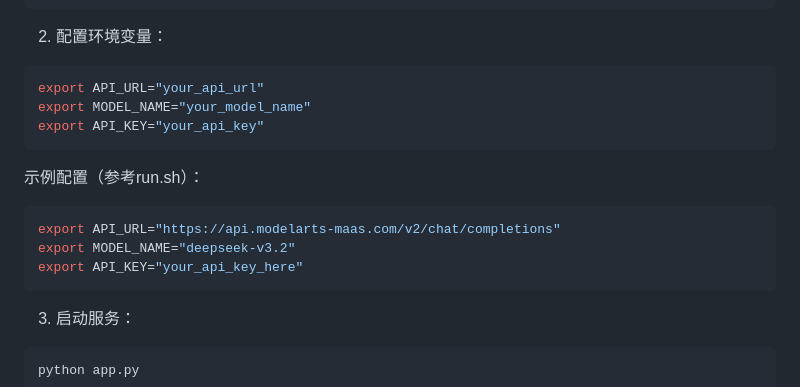
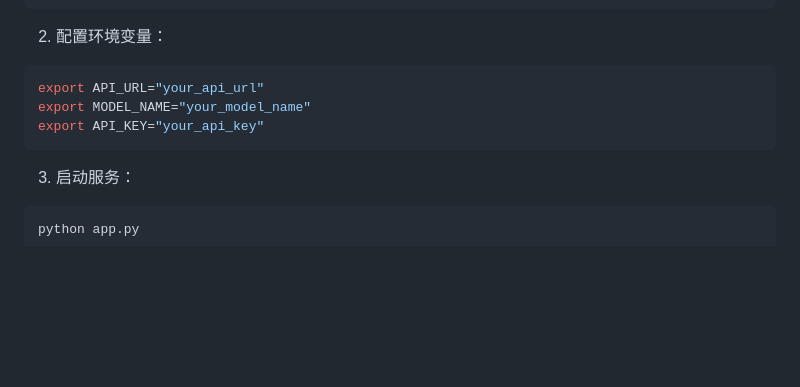
Before and after one commit to JeffDing/Couplet_Generation, a Markdown page: readme.md, the part around the change. Drawn GitHub-style; blank space fills up the shorter version.

Commit message:
Delete example API configuration from README
Removed example configuration for API settings.

````diff
--- a/readme.md
+++ b/readme.md
@@ -125,13 +125,6 @@ export MODEL_NAME="your_model_name"
 export API_KEY="your_api_key"
 ```
 
-示例配置（参考run.sh）：
-```bash
-export API_URL="https://api.modelarts-maas.com/v2/chat/completions"
-export MODEL_NAME="deepseek-v3.2"
-export API_KEY="your_api_key_here"
-```
-
 3. 启动服务：
 ```bash
 python app.py
````
